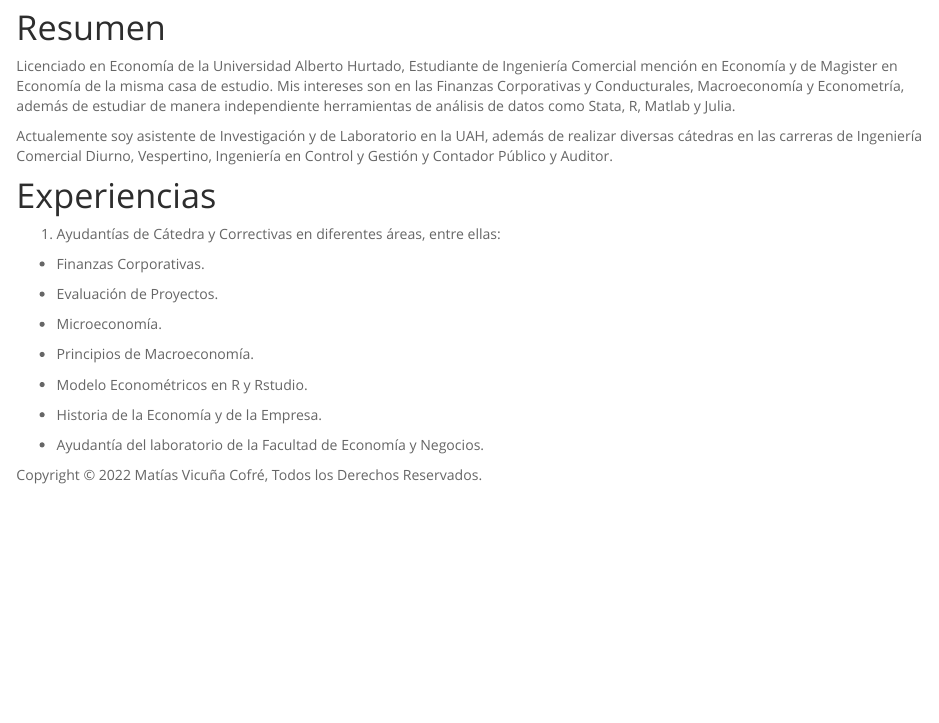
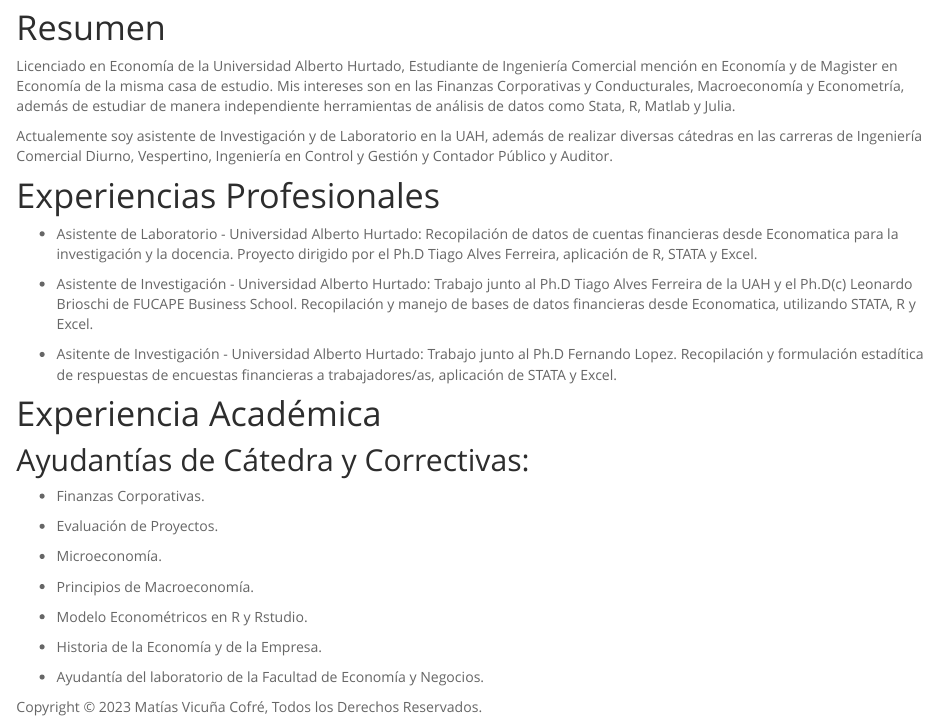
Before and after one commit to matiasvicunacofre/matiasvicunacofre.github.io, an R Markdown document (index.Rmd): the page in a window 1100 px wide, from 430 px down. The pictures show the output file index.html that the author committed with the source, opened offline; library style sheets and scripts come from the installed R packages.

Commit message:
Actualizacion Pagina
Nuevos trabajos y proyectos

```diff
--- a/index.Rmd
+++ b/index.Rmd
@@ -15,9 +15,26 @@ Licenciado en Economía de la Universidad Alberto Hurtado, Estudiante de Ingenie
 
 Actualemente soy asistente de Investigación y de Laboratorio en la UAH, además de realizar diversas cátedras en las carreras de Ingeniería Comercial Diurno, Vespertino, Ingeniería en Control y Gestión y Contador Público y Auditor.
 
-# Experiencias
+\vspace{5mm}
 
-1.  Ayudantías de Cátedra y Correctivas en diferentes áreas, entre ellas:
+# Experiencias Profesionales
+
+- Asistente de Laboratorio - Universidad Alberto Hurtado:
+  Recopilación de datos de cuentas financieras desde Economatica para la investigación y la docencia. Proyecto dirigido por el Ph.D Tiago Alves Ferreira, aplicación de R, STATA y Excel.
+
+- Asistente de Investigación - Universidad Alberto Hurtado:
+  Trabajo junto al Ph.D Tiago Alves Ferreira de la UAH y el Ph.D(c) Leonardo Brioschi de FUCAPE Business School. Recopilación y manejo de bases de datos financieras desde Economatica, utilizando STATA, R y Excel.
+
+- Asitente de Investigación - Universidad Alberto Hurtado:
+  Trabajo junto al Ph.D Fernando Lopez. Recopilación y formulación estadítica de respuestas de        encuestas financieras a trabajadores/as, aplicación de STATA y Excel.
+
+\vspace{10mm}
+
+\newline
+
+# Experiencia Académica
+
+##  Ayudantías de Cátedra y Correctivas:
 
 -   Finanzas Corporativas.
 
```
Also changed, not shown: footer.html, index.html.
